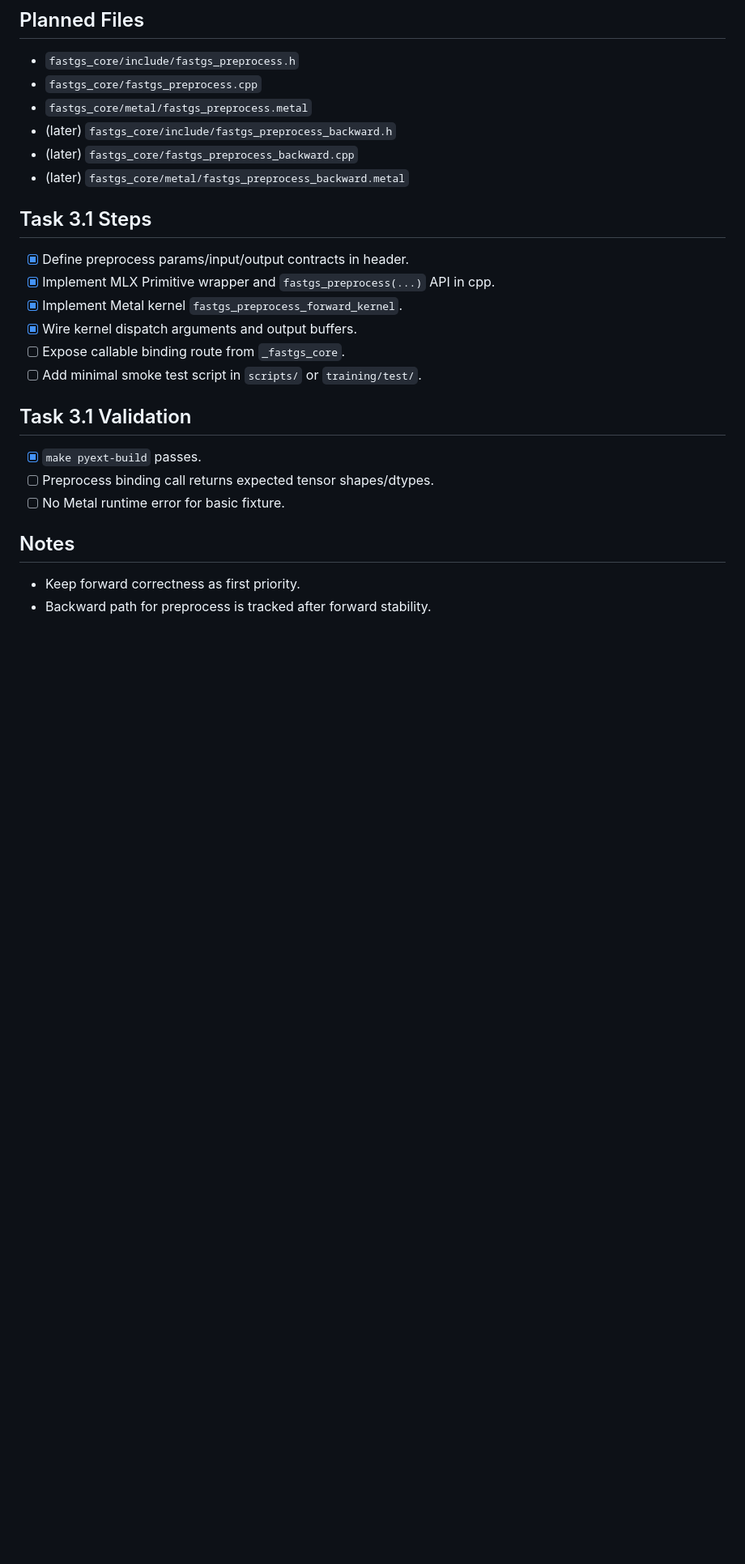
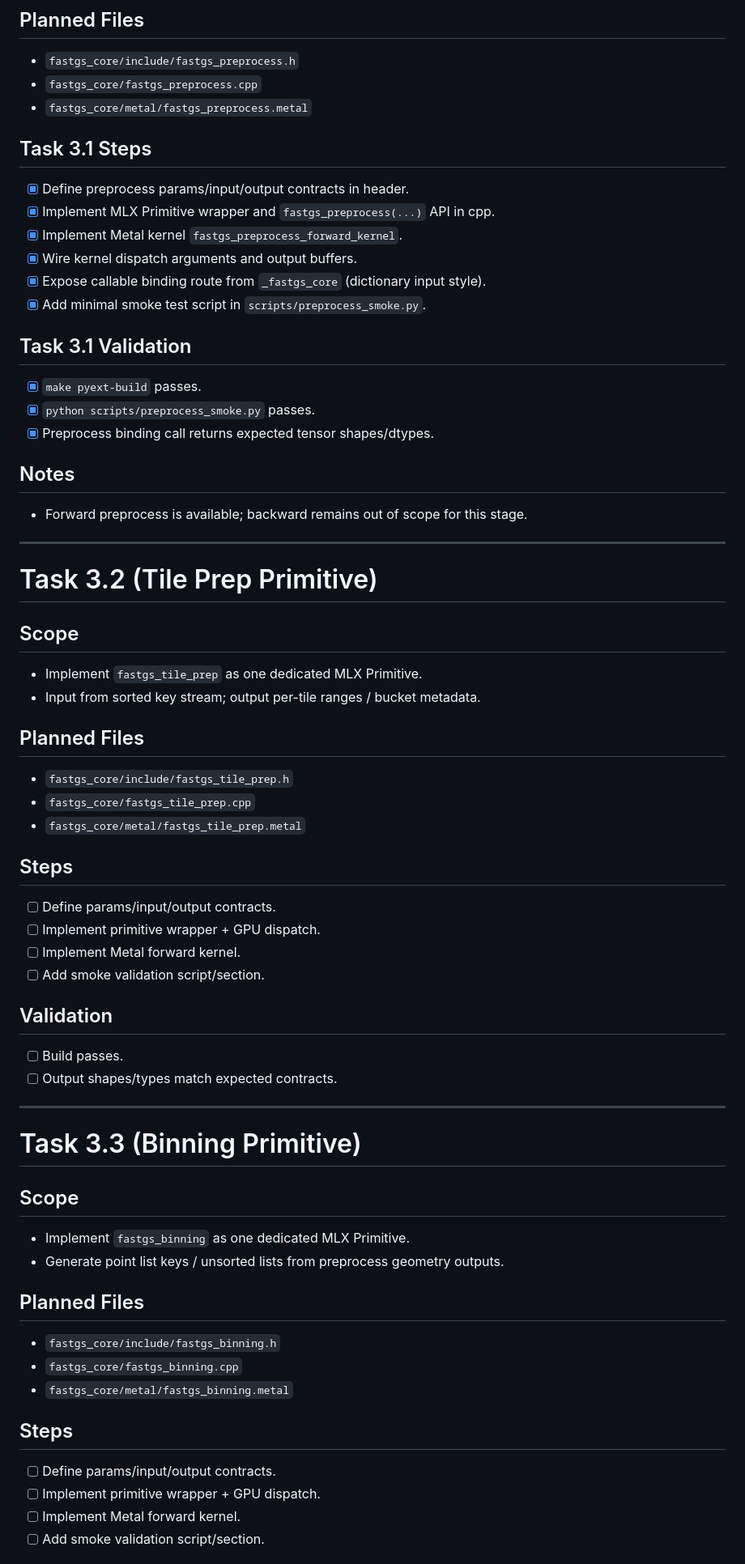
Before and after one commit to a1091150/fastgs_core, a Markdown page: Task.md, the part around one of its changes. Shown at 81% size. Drawn GitHub-style; blank space fills up the shorter version.

Commit message:
Update Task.md for transplant cuda to metal

```diff
--- a/Task.md
+++ b/Task.md
@@ -156,23 +138,62 @@
 - `fastgs_core/include/fastgs_preprocess.h`
 - `fastgs_core/fastgs_preprocess.cpp`
 - `fastgs_core/metal/fastgs_preprocess.metal`
-- (later) `fastgs_core/include/fastgs_preprocess_backward.h`
-- (later) `fastgs_core/fastgs_preprocess_backward.cpp`
-- (later) `fastgs_core/metal/fastgs_preprocess_backward.metal`
 
 ## Task 3.1 Steps
 - [x] Define preprocess params/input/output contracts in header.
 - [x] Implement MLX Primitive wrapper and `fastgs_preprocess(...)` API in cpp.
 - [x] Implement Metal kernel `fastgs_preprocess_forward_kernel`.
 - [x] Wire kernel dispatch arguments and output buffers.
-- [ ] Expose callable binding route from `_fastgs_core`.
-- [ ] Add minimal smoke test script in `scripts/` or `training/test/`.
+- [x] Expose callable binding route from `_fastgs_core` (dictionary input style).
+- [x] Add minimal smoke test script in `scripts/preprocess_smoke.py`.
 
 ## Task 3.1 Validation
 - [x] `make pyext-build` passes.
-- [ ] Preprocess binding call returns expected tensor shapes/dtypes.
-- [ ] No Metal runtime error for basic fixture.
+- [x] `python scripts/preprocess_smoke.py` passes.
+- [x] Preprocess binding call returns expected tensor shapes/dtypes.
 
 ## Notes
-- Keep forward correctness as first priority.
-- Backward path for preprocess is tracked after forward stability.
+- Forward preprocess is available; backward remains out of scope for this stage.
+
+---
+
+# Task 3.2 (Tile Prep Primitive)
+
+## Scope
+- Implement `fastgs_tile_prep` as one dedicated MLX Primitive.
+- Input from sorted key stream; output per-tile ranges / bucket metadata.
+
+## Planned Files
+- `fastgs_core/include/fastgs_tile_prep.h`
+- `fastgs_core/fastgs_tile_prep.cpp`
+- `fastgs_core/metal/fastgs_tile_prep.metal`
+
+## Steps
+- [ ] Define params/input/output contracts.
+- [ ] Implement primitive wrapper + GPU dispatch.
+- [ ] Implement Metal forward kernel.
+- [ ] Add smoke validation script/section.
+
+## Validation
+- [ ] Build passes.
+- [ ] Output shapes/types match expected contracts.
+
+---
+
+# Task 3.3 (Binning Primitive)
+
+## Scope
+- Implement `fastgs_binning` as one dedicated MLX Primitive.
+- Generate point list keys / unsorted lists from preprocess geometry outputs.
+
+## Planned Files
+- `fastgs_core/include/fastgs_binning.h`
+- `fastgs_core/fastgs_binning.cpp`
+- `fastgs_core/metal/fastgs_binning.metal`
+
+## Steps
+- [ ] Define params/input/output contracts.
+- [ ] Implement primitive wrapper + GPU dispatch.
+- [ ] Implement Metal forward kernel.
+- [ ] Add smoke validation script/section.
+
```
Also changed, not shown: other parts of Task.md (+55 -25 lines).
